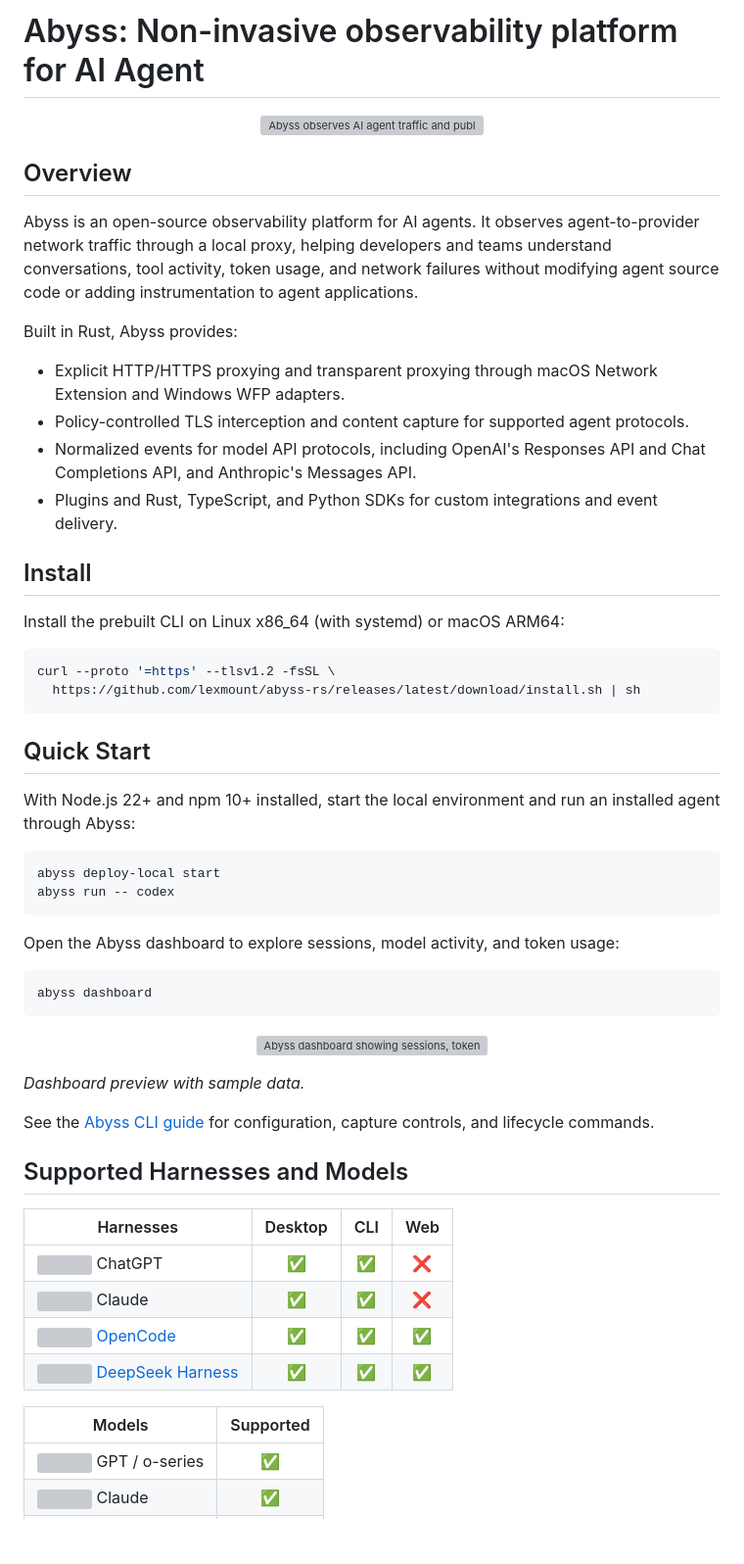
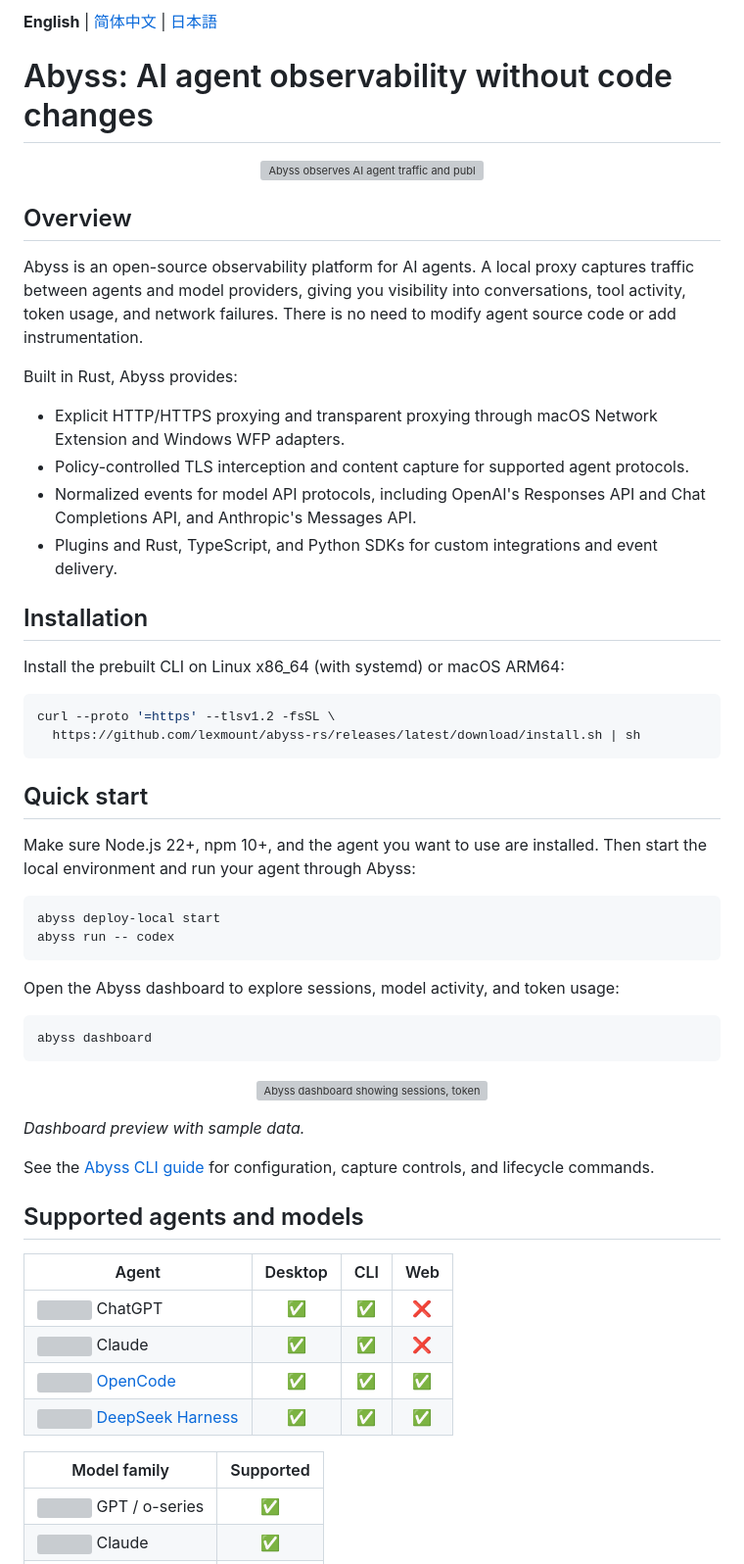
Before and after one commit to lexmount/abyss-rs, a Markdown page: README.md, the part around one of its changes. Shown at 98% size. Rendered like a GitHub page; blank space fills up the shorter version; grey boxes are pictures that could not be loaded.

````diff
--- a/README.md
+++ b/README.md
@@ -1,4 +1,6 @@
-# Abyss: Non-invasive observability platform for AI Agent
+**English** | [简体中文](README.zh-CN.md) | [日本語](README.ja.md)
+
+# Abyss: AI agent observability without code changes
 
 <p align="center">
   <img src="docs/assets/abyss-overview-dark.svg" width="720" alt="Abyss observes AI agent traffic and publishes events for sessions, tools, and token usage." />
@@ -6,10 +8,10 @@
 
 ## Overview
 
-Abyss is an open-source observability platform for AI agents. It observes
-agent-to-provider network traffic through a local proxy, helping developers and
-teams understand conversations, tool activity, token usage, and network failures
-without modifying agent source code or adding instrumentation to agent applications.
+Abyss is an open-source observability platform for AI agents. A local proxy
+captures traffic between agents and model providers, giving you visibility into
+conversations, tool activity, token usage, and network failures. There is no need
+to modify agent source code or add instrumentation.
 
 Built in Rust, Abyss provides:
 
@@ -20,7 +22,7 @@ Built in Rust, Abyss provides:
   Chat Completions API, and Anthropic's Messages API.
 - Plugins and Rust, TypeScript, and Python SDKs for custom integrations and event delivery.
 
-## Install
+## Installation
 
 Install the prebuilt CLI on Linux x86_64 (with systemd) or macOS ARM64:
 
@@ -29,10 +31,10 @@ curl --proto '=https' --tlsv1.2 -fsSL \
   https://github.com/lexmount/abyss-rs/releases/latest/download/install.sh | sh
 ```
 
-## Quick Start
+## Quick start
 
-With Node.js 22+ and npm 10+ installed, start the local environment and run an
-installed agent through Abyss:
+Make sure Node.js 22+, npm 10+, and the agent you want to use are installed.
+Then start the local environment and run your agent through Abyss:
 
 ```bash
 abyss deploy-local start
@@ -55,15 +57,15 @@ See the [Abyss CLI guide](https://abyss.lexmount.cn/docs/product/open-source-sof
 for configuration, capture controls, and lifecycle commands.
 
-## Supported Harnesses and Models
+## Supported agents and models
 
-| Harnesses | Desktop | CLI | Web |
+| Agent | Desktop | CLI | Web |
 | --- | :---: | :---: | :---: |
 | <picture><source media="(prefers-color-scheme: dark)" srcset="https://cdn.jsdelivr.net/npm/@lobehub/icons-static-png@2.5.0/dark/openai.png"><img src="https://cdn.jsdelivr.net/npm/@lobehub/icons-static-png@2.5.0/light/openai.png" width="20" height="20" alt=""></picture> ChatGPT | ✅ | ✅ | ❌ |
 | <picture><source media="(prefers-color-scheme: dark)" srcset="https://cdn.jsdelivr.net/npm/@lobehub/icons-static-png@2.5.0/dark/claude-color.png"><img src="https://cdn.jsdelivr.net/npm/@lobehub/icons-static-png@2.5.0/light/claude-color.png" width="20" height="20" alt=""></picture> Claude | ✅ | ✅ | ❌ |
 | <picture><source media="(prefers-color-scheme: dark)" srcset="https://cdn.jsdelivr.net/npm/@lobehub/icons-static-png@2.5.0/dark/opencode.png"><img src="https://cdn.jsdelivr.net/npm/@lobehub/icons-static-png@2.5.0/light/opencode.png" width="20" height="20" alt=""></picture> [OpenCode](docs/opencode.md) | ✅ | ✅ | ✅ |
 | <picture><source media="(prefers-color-scheme: dark)" srcset="https://cdn.jsdelivr.net/npm/@lobehub/icons-static-png@2.5.0/dark/deepseek-color.png"><img src="https://cdn.jsdelivr.net/npm/@lobehub/icons-static-png@2.5.0/light/deepseek-color.png" width="20" height="20" alt=""></picture> [DeepSeek Harness](docs/configuration.md) | ✅ | ✅ | ✅ |
 
-| Models | Supported |
+| Model family | Supported |
 | --- | :---: |
 | <picture><source media="(prefers-color-scheme: dark)" srcset="https://cdn.jsdelivr.net/npm/@lobehub/icons-static-png@2.5.0/dark/openai.png"><img src="https://cdn.jsdelivr.net/npm/@lobehub/icons-static-png@2.5.0/light/openai.png" width="20" height="20" alt=""></picture> GPT / o-series | ✅ |
 | <picture><source media="(prefers-color-scheme: dark)" srcset="https://cdn.jsdelivr.net/npm/@lobehub/icons-static-png@2.5.0/dark/claude-color.png"><img src="https://cdn.jsdelivr.net/npm/@lobehub/icons-static-png@2.5.0/light/claude-color.png" width="20" height="20" alt=""></picture> Claude | ✅ |
````
Also changed, not shown: other parts of README.md (+20 -18 lines), README.ja.md (added, +134 -0 lines), README.zh-CN.md (added, +134 -0 lines).
